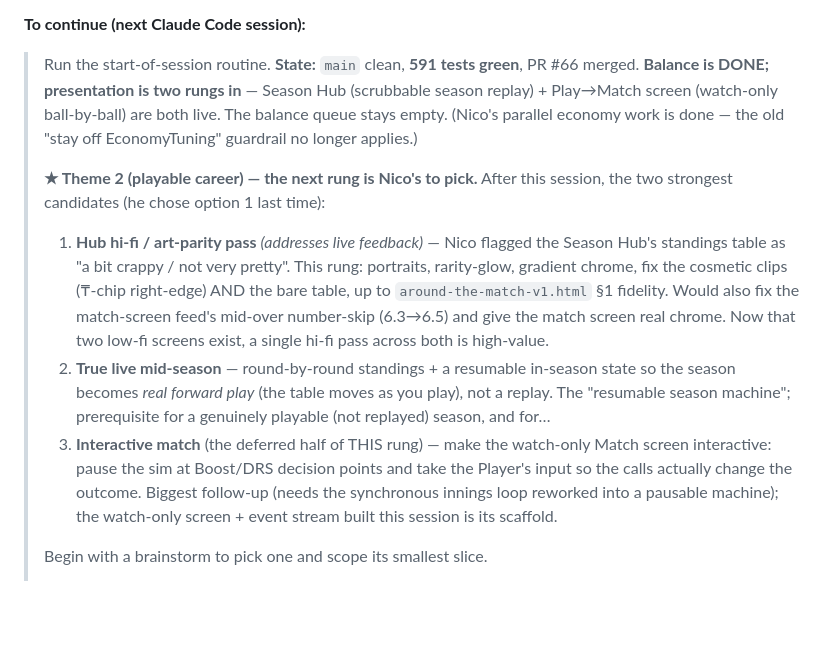
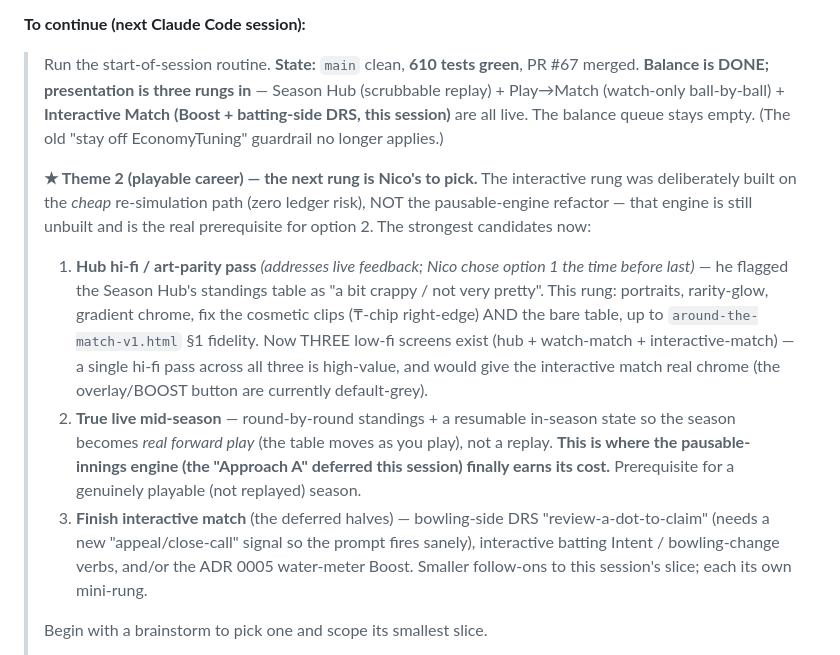
Before and after one commit to nico101rsa/cricket-v3, a Markdown page: PROJECT_ROADMAP.md, the part around one of its changes. Drawn GitHub-style; blank space fills up the shorter version.

Commit message:
Roadmap: Interactive Match rung done (3rd presentation rung, 610 green); next = hub hi-fi / live mid-season / finish-interactive
Co-Authored-By: Claude Opus 4.8 <noreply@anthropic.com>

```diff
--- a/PROJECT_ROADMAP.md
+++ b/PROJECT_ROADMAP.md
@@ -71,12 +74,12 @@ Mobile **roguelite cricket-career** mashing **Reigns × Balatro × management**,
 
 **To continue (next Claude Code session):**
 
-> Run the start-of-session routine. **State:** `main` clean, **591 tests green**, PR #66 merged. **Balance is DONE; presentation is two rungs in** — Season Hub (scrubbable season replay) + Play→Match screen (watch-only ball-by-ball) are both live. The balance queue stays empty. (Nico's parallel economy work is done — the old "stay off EconomyTuning" guardrail no longer applies.)
+> Run the start-of-session routine. **State:** `main` clean, **610 tests green**, PR #67 merged. **Balance is DONE; presentation is three rungs in** — Season Hub (scrubbable replay) + Play→Match (watch-only ball-by-ball) + **Interactive Match (Boost + batting-side DRS, this session)** are all live. The balance queue stays empty. (The old "stay off EconomyTuning" guardrail no longer applies.)
 >
-> **★ Theme 2 (playable career) — the next rung is Nico's to pick.** After this session, the two strongest candidates (he chose option 1 last time):
-> 1. **Hub hi-fi / art-parity pass** *(addresses live feedback)* — Nico flagged the Season Hub's standings table as "a bit crappy / not very pretty". This rung: portraits, rarity-glow, gradient chrome, fix the cosmetic clips (₸-chip right-edge) AND the bare table, up to `around-the-match-v1.html` §1 fidelity. Would also fix the match-screen feed's mid-over number-skip (6.3→6.5) and give the match screen real chrome. Now that two low-fi screens exist, a single hi-fi pass across both is high-value.
-> 2. **True live mid-season** — round-by-round standings + a resumable in-season state so the season becomes *real forward play* (the table moves as you play), not a replay. The "resumable season machine"; prerequisite for a genuinely playable (not replayed) season, and for…
-> 3. **Interactive match** (the deferred half of THIS rung) — make the watch-only Match screen interactive: pause the sim at Boost/DRS decision points and take the Player's input so the calls actually change the outcome. Biggest follow-up (needs the synchronous innings loop reworked into a pausable machine); the watch-only screen + event stream built this session is its scaffold.
+> **★ Theme 2 (playable career) — the next rung is Nico's to pick.** The interactive rung was deliberately built on the *cheap* re-simulation path (zero ledger risk), NOT the pausable-engine refactor — that engine is still unbuilt and is the real prerequisite for option 2. The strongest candidates now:
+> 1. **Hub hi-fi / art-parity pass** *(addresses live feedback; Nico chose option 1 the time before last)* — he flagged the Season Hub's standings table as "a bit crappy / not very pretty". This rung: portraits, rarity-glow, gradient chrome, fix the cosmetic clips (₸-chip right-edge) AND the bare table, up to `around-the-match-v1.html` §1 fidelity. Now THREE low-fi screens exist (hub + watch-match + interactive-match) — a single hi-fi pass across all three is high-value, and would give the interactive match real chrome (the overlay/BOOST button are currently default-grey).
+> 2. **True live mid-season** — round-by-round standings + a resumable in-season state so the season becomes *real forward play* (the table moves as you play), not a replay. **This is where the pausable-innings engine (the "Approach A" deferred this session) finally earns its cost.** Prerequisite for a genuinely playable (not replayed) season.
+> 3. **Finish interactive match** (the deferred halves) — bowling-side DRS "review-a-dot-to-claim" (needs a new "appeal/close-call" signal so the prompt fires sanely), interactive batting Intent / bowling-change verbs, and/or the ADR 0005 water-meter Boost. Smaller follow-ons to this session's slice; each its own mini-rung.
 >
 > Begin with a brainstorm to pick one and scope its smallest slice.
 >
```
Also changed, not shown: other parts of PROJECT_ROADMAP.md (+6 -3 lines).
